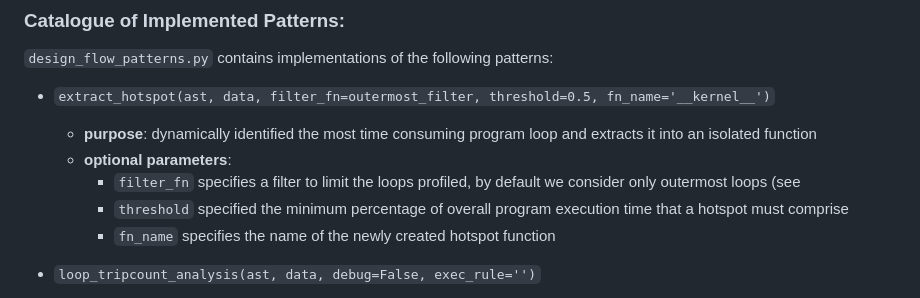
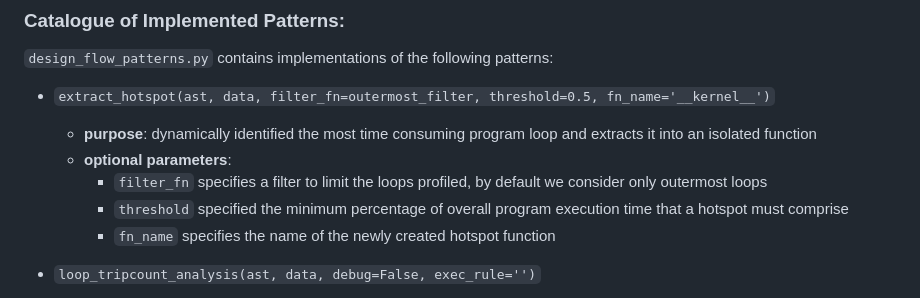
Before and after one commit to jvandebon/automated-design-flows-with-psa, a Markdown page: README.md, the part around the change. Rendered like a GitHub page.

```diff
--- a/README.md
+++ b/README.md
@@ -63,7 +63,7 @@ def decision_fn(ast, data):
 - `extract_hotspot(ast, data, filter_fn=outermost_filter, threshold=0.5, fn_name='__kernel__')`
    - **purpose**: dynamically identified the most time consuming program loop and extracts it into an isolated function
    - **optional parameters**:
-      - `filter_fn` specifies a filter to limit the loops profiled, by default we consider only outermost loops (see
+      - `filter_fn` specifies a filter to limit the loops profiled, by default we consider only outermost loops
       - `threshold` specified the minimum percentage of overall program execution time that a hotspot must comprise
       -  `fn_name` specifies the name of the newly created hotspot function
 
```
